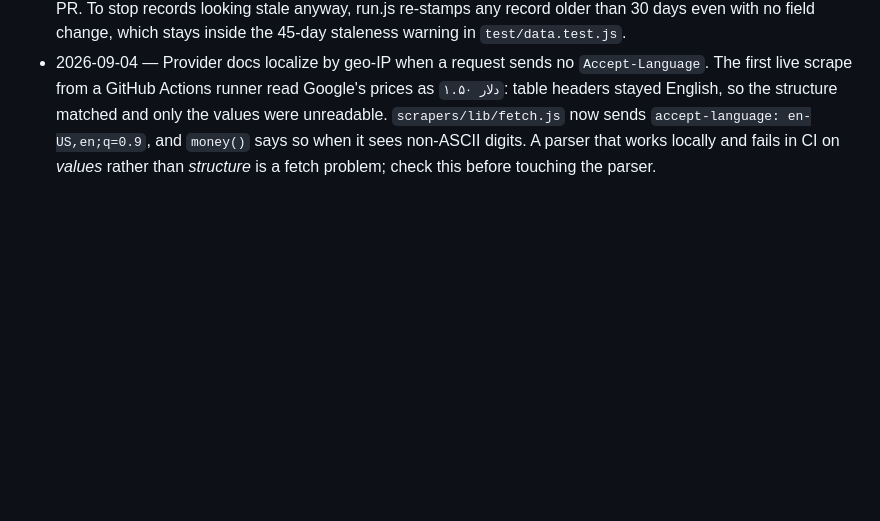
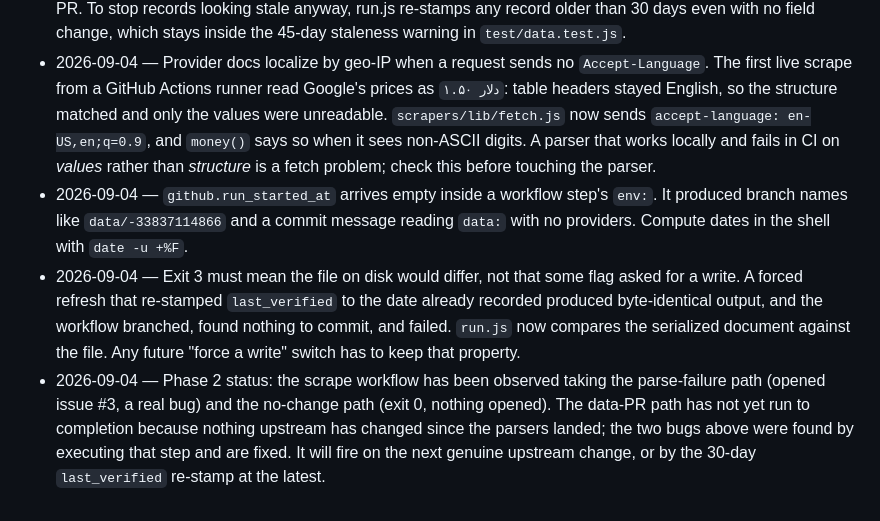
Before and after one commit to bytebrujo/modelfax, a Markdown page: AGENTS.md, the part around the change. GitHub-like rendering; blank space fills up the shorter version.

Commit message:
docs: record the Phase 2 operational lessons in AGENTS.md
The two workflow bugs found by running the data-PR step, and an honest note on
which of the scrape workflow's three paths have been observed end to end.

Co-Authored-By: Claude Opus 5 (1M context) <noreply@anthropic.com>

```diff
--- a/AGENTS.md
+++ b/AGENTS.md
@@ -89,3 +89,20 @@ files themselves.
   non-ASCII digits. A parser that works locally and fails in CI on _values_
   rather than _structure_ is a fetch problem; check this before touching the
   parser.
+- 2026-09-04 — `github.run_started_at` arrives empty inside a workflow step's
+  `env:`. It produced branch names like `data/-33837114866` and a commit message
+  reading `data:` with no providers. Compute dates in the shell with
+  `date -u +%F`.
+- 2026-09-04 — Exit 3 must mean the file on disk would differ, not that some
+  flag asked for a write. A forced refresh that re-stamped `last_verified` to
+  the date already recorded produced byte-identical output, and the workflow
+  branched, found nothing to commit, and failed. `run.js` now compares the
+  serialized document against the file. Any future "force a write" switch has to
+  keep that property.
+- 2026-09-04 — Phase 2 status: the scrape workflow has been observed taking the
+  parse-failure path (opened issue #3, a real bug) and the no-change path
+  (exit 0, nothing opened). The data-PR path has not yet run to completion
+  because nothing upstream has changed since the parsers landed; the two bugs
+  above were found by executing that step and are fixed. It will fire on the
+  next genuine upstream change, or by the 30-day `last_verified` re-stamp at the
+  latest.
```
